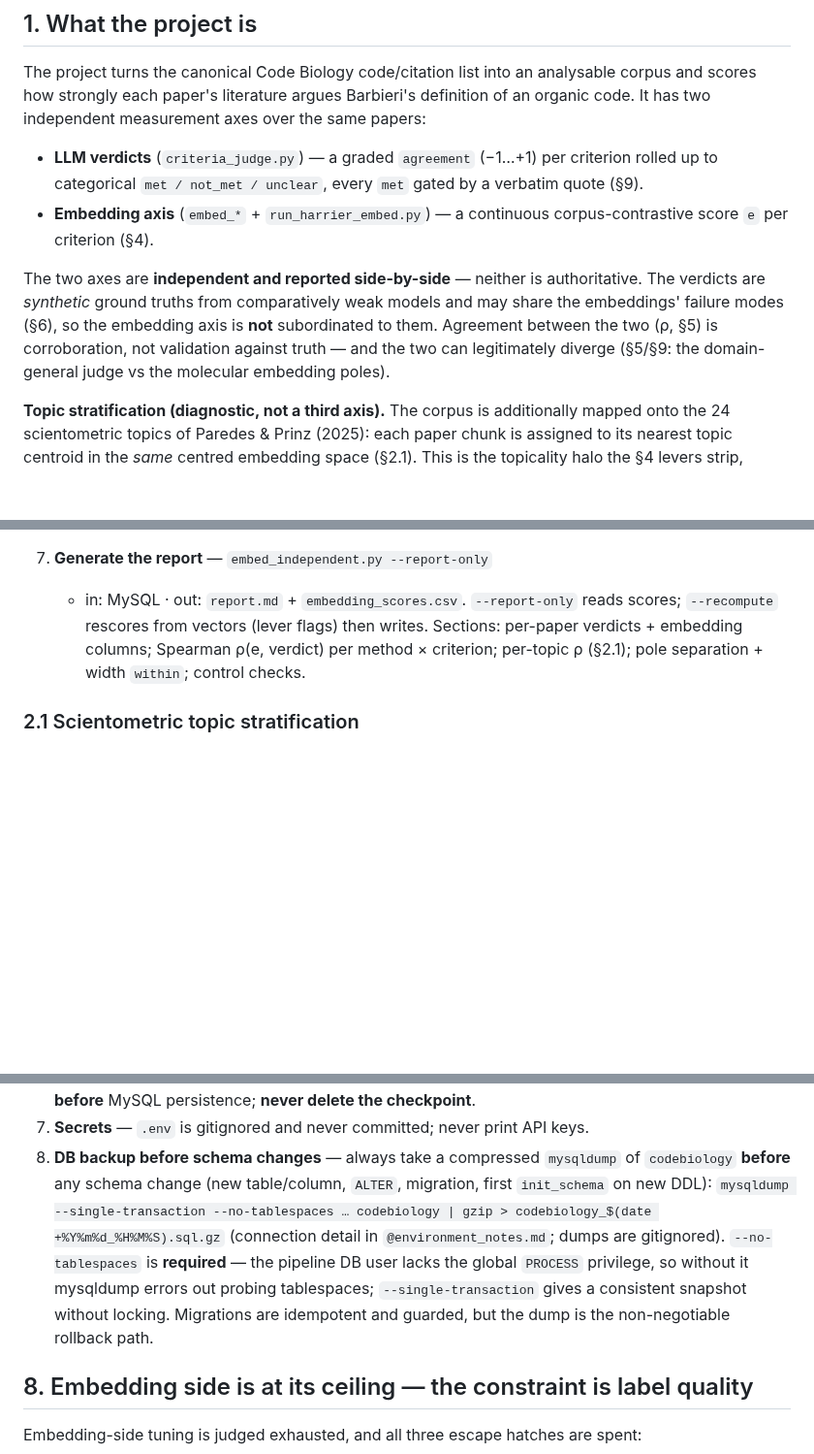
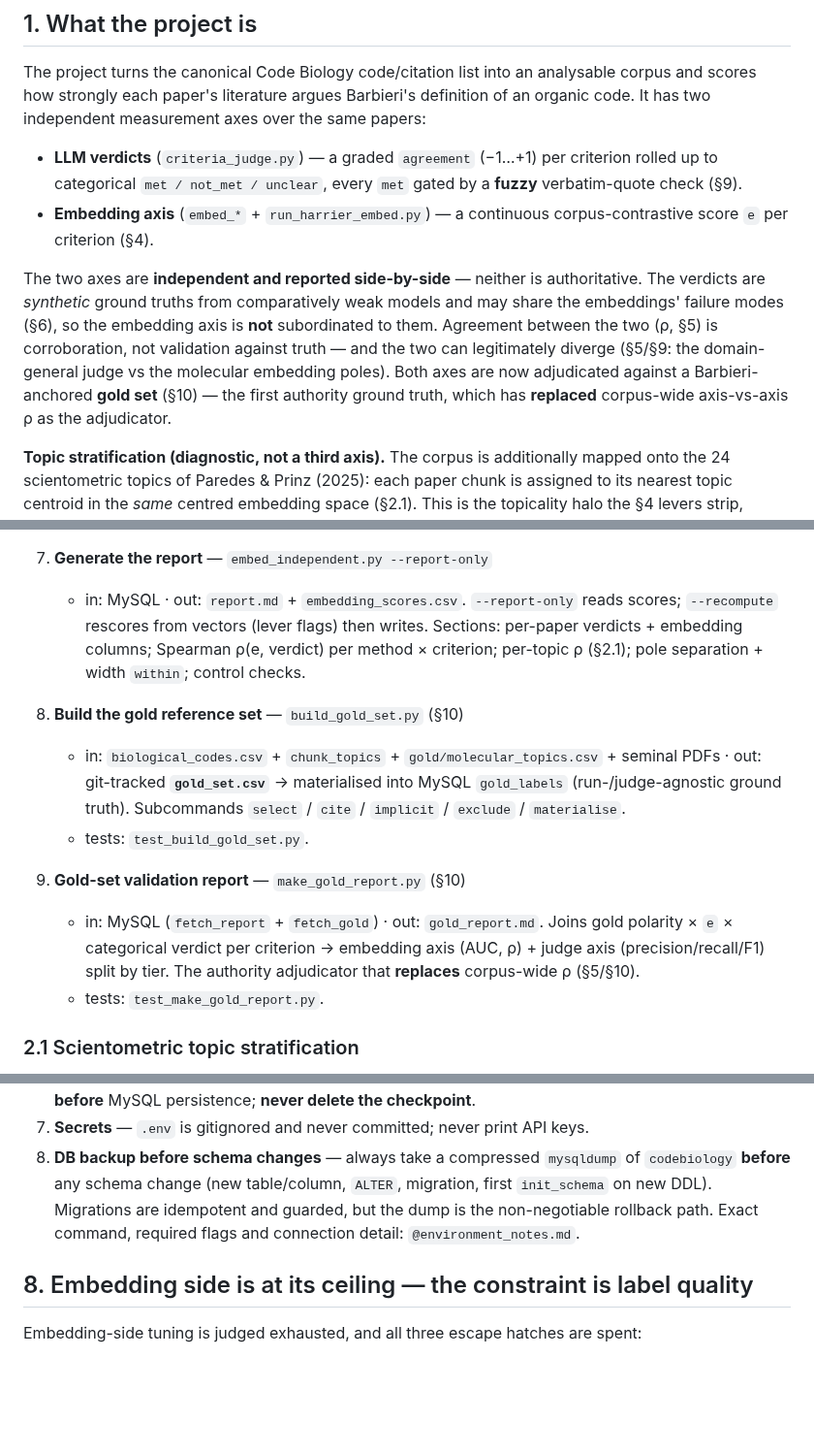
Before and after one commit to gjmulder/code-biology-database, a Markdown page: CLAUDE.md, 3 parts joined by grey strips. Shown at 97% size. Drawn GitHub-style; blank space fills up the shorter version.

```diff
--- a/CLAUDE.md
+++ b/CLAUDE.md
@@ -19,7 +19,8 @@ scores how strongly each paper's literature argues Barbieri's definition of an o
 has two independent measurement axes over the same papers:
 
 - **LLM verdicts** (`criteria_judge.py`) — a graded `agreement` (−1…+1) per criterion rolled up
-  to categorical `met / not_met / unclear`, every `met` gated by a verbatim quote (§9).
+  to categorical `met / not_met / unclear`, every `met` gated by a **fuzzy** verbatim-quote
+  check (§9).
 - **Embedding axis** (`embed_*` + `run_harrier_embed.py`) — a continuous corpus-contrastive
   score `e` per criterion (§4).
 
@@ -27,7 +28,9 @@ The two axes are **independent and reported side-by-side** — neither is author
 verdicts are *synthetic* ground truths from comparatively weak models and may share the
 embeddings' failure modes (§6), so the embedding axis is **not** subordinated to them. Agreement
 between the two (ρ, §5) is corroboration, not validation against truth — and the two can
-legitimately diverge (§5/§9: the domain-general judge vs the molecular embedding poles).
+legitimately diverge (§5/§9: the domain-general judge vs the molecular embedding poles). Both
+axes are now adjudicated against a Barbieri-anchored **gold set** (§10) — the first authority
+ground truth, which has **replaced** corpus-wide axis-vs-axis ρ as the adjudicator.
 
 **Topic stratification (diagnostic, not a third axis).** The corpus is additionally mapped onto
 the 24 scientometric topics of Paredes & Prinz (2025): each paper chunk is assigned to its
@@ -147,6 +150,18 @@ from step 5 on. Tests live in **`tests/`**; an empty root `conftest.py` puts the
      embedding columns; Spearman ρ(e, verdict) per method × criterion; per-topic ρ (§2.1); pole
      separation + width `within`; control checks.
 
+8. **Build the gold reference set** — `build_gold_set.py` (§10)
+   - in: `biological_codes.csv` + `chunk_topics` + `gold/molecular_topics.csv` + seminal PDFs ·
+     out: git-tracked **`gold_set.csv`** → materialised into MySQL `gold_labels` (run-/judge-agnostic
+     ground truth). Subcommands `select` / `cite` / `implicit` / `exclude` / `materialise`.
+   - tests: `test_build_gold_set.py`.
+
+9. **Gold-set validation report** — `make_gold_report.py` (§10)
+   - in: MySQL (`fetch_report` + `fetch_gold`) · out: `gold_report.md`. Joins gold polarity × `e` ×
+     categorical verdict per criterion → embedding axis (AUC, ρ) + judge axis (precision/recall/F1)
+     split by tier. The authority adjudicator that **replaces** corpus-wide ρ (§5/§10).
+   - tests: `test_make_gold_report.py`.
+
 ### 2.1 Scientometric topic stratification
 
 Maps the corpus onto the **24 topics** of Paredes & Prinz (2025) to stratify the ρ diagnosis
@@ -282,12 +306,8 @@ step is a gold-set validation, not more axis tuning.
 7. **Secrets** — `.env` is gitignored and never committed; never print API keys.
 8. **DB backup before schema changes** — always take a compressed `mysqldump` of `codebiology`
    **before** any schema change (new table/column, `ALTER`, migration, first `init_schema` on new
-   DDL): `mysqldump --single-transaction --no-tablespaces … codebiology | gzip > codebiology_$(date
-   +%Y%m%d_%H%M%S).sql.gz` (connection detail in `@environment_notes.md`; dumps are gitignored).
-   `--no-tablespaces` is **required** — the pipeline DB user lacks the global `PROCESS` privilege,
-   so without it mysqldump errors out probing tablespaces; `--single-transaction` gives a
-   consistent snapshot without locking. Migrations are idempotent and guarded, but the dump is the
-   non-negotiable rollback path.
+   DDL). Migrations are idempotent and guarded, but the dump is the non-negotiable rollback path.
+   Exact command, required flags and connection detail: `@environment_notes.md`.
 
 ## 8. Embedding side is at its ceiling — the constraint is label quality
 
```
Also changed, not shown: other parts of CLAUDE.md (+77 -32 lines), environment_notes.md (+14 -0 lines).
